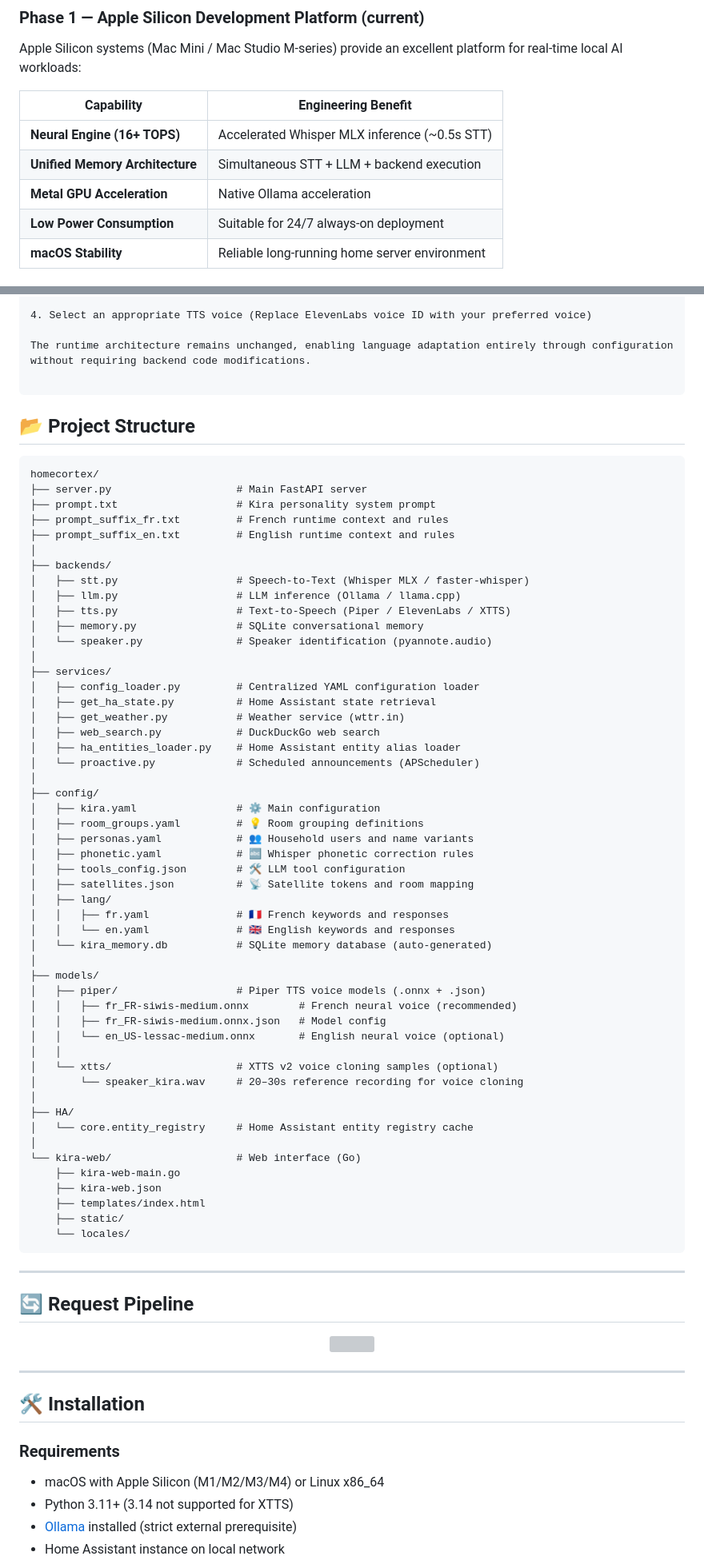
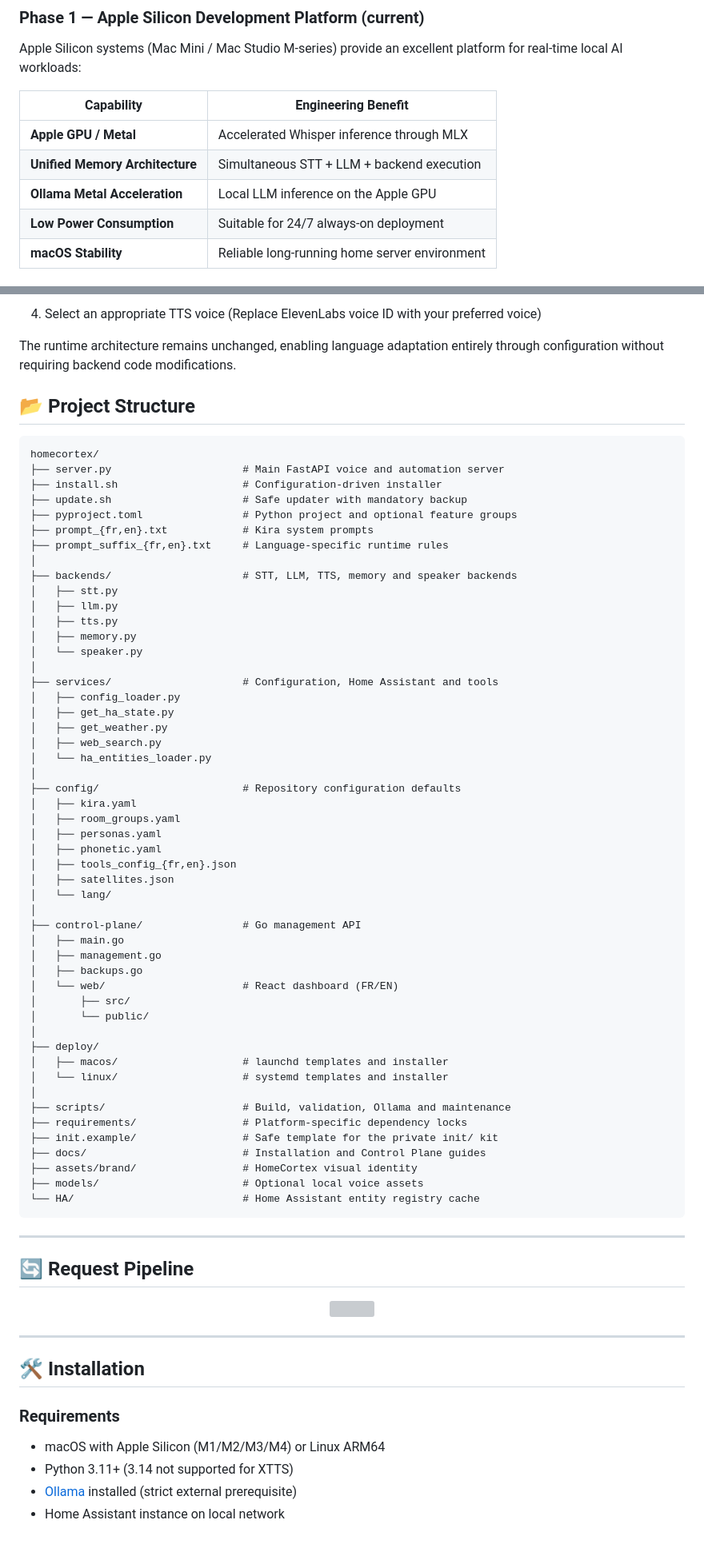
Before and after one commit to colussim/HomeCortex, a Markdown page: README.md, 2 parts joined by grey strips. Shown at 80% size. Drawn GitHub-style; blank space fills up the shorter version; grey boxes are pictures that could not be loaded.

````diff
--- a/README.md
+++ b/README.md
@@ -305,9 +305,9 @@ Apple Silicon systems (Mac Mini / Mac Studio M-series) provide an excellent plat
 
 | Capability | Engineering Benefit |
 |---|---|
-| **Neural Engine (16+ TOPS)** | Accelerated Whisper MLX inference (~0.5s STT) |
+| **Apple GPU / Metal** | Accelerated Whisper inference through MLX |
 | **Unified Memory Architecture** | Simultaneous STT + LLM + backend execution |
-| **Metal GPU Acceleration** | Native Ollama acceleration |
+| **Ollama Metal Acceleration** | Local LLM inference on the Apple GPU |
 | **Low Power Consumption** | Suitable for 24/7 always-on deployment |
 | **macOS Stability** | Reliable long-running home server environment |
 
@@ -392,62 +393,59 @@ Minimal configuration changes are required:
 
 The runtime architecture remains unchanged, enabling language adaptation entirely through configuration without requiring backend code modifications.
 
-```
-
 ## 📂 Project Structure
 
 ```text
 homecortex/
-├── server.py                    # Main FastAPI server
-├── prompt.txt                   # Kira personality system prompt
-├── prompt_suffix_fr.txt         # French runtime context and rules
-├── prompt_suffix_en.txt         # English runtime context and rules
+├── server.py                     # Main FastAPI voice and automation server
+├── install.sh                    # Configuration-driven installer
+├── update.sh                     # Safe updater with mandatory backup
+├── pyproject.toml                # Python project and optional feature groups
+├── prompt_{fr,en}.txt            # Kira system prompts
+├── prompt_suffix_{fr,en}.txt     # Language-specific runtime rules
 │
-├── backends/
-│   ├── stt.py                   # Speech-to-Text (Whisper MLX / faster-whisper)
-│   ├── llm.py                   # LLM inference (Ollama / llama.cpp)
-│   ├── tts.py                   # Text-to-Speech (Piper / ElevenLabs / XTTS)
-│   ├── memory.py                # SQLite conversational memory
-│   └── speaker.py               # Speaker identification (pyannote.audio)
+├── backends/                     # STT, LLM, TTS, memory and speaker backends
+│   ├── stt.py
+│   ├── llm.py
+│   ├── tts.py
+│   ├── memory.py
+│   └── speaker.py
 │
-├── services/
-│   ├── config_loader.py         # Centralized YAML configuration loader
-│   ├── get_ha_state.py          # Home Assistant state retrieval
-│   ├── get_weather.py           # Weather service (wttr.in)
-│   ├── web_search.py            # DuckDuckGo web search
-│   ├── ha_entities_loader.py    # Home Assistant entity alias loader
-│   └── proactive.py             # Scheduled announcements (APScheduler)
+├── services/                     # Configuration, Home Assistant and tools
+│   ├── config_loader.py
+│   ├── get_ha_state.py
+│   ├── get_weather.py
+│   ├── web_search.py
+│   └── ha_entities_loader.py
 │
-├── config/
-│   ├── kira.yaml                # ⚙️ Main configuration
-│   ├── room_groups.yaml         # 💡 Room grouping definitions
-│   ├── personas.yaml            # 👥 Household users and name variants
-│   ├── phonetic.yaml            # 🔤 Whisper phonetic correction rules
-│   ├── tools_config.json        # 🛠️ LLM tool configuration
-│   ├── satellites.json          # 📡 Satellite tokens and room mapping
-│   ├── lang/
-│   │   ├── fr.yaml              # 🇫🇷 French keywords and responses
-│   │   └── en.yaml              # 🇬🇧 English keywords and responses
-│   └── kira_memory.db           # SQLite memory database (auto-generated)
+├── config/                       # Repository configuration defaults
+│   ├── kira.yaml
+│   ├── room_groups.yaml
+│   ├── personas.yaml
+│   ├── phonetic.yaml
+│   ├── tools_config_{fr,en}.json
+│   ├── satellites.json
+│   └── lang/
 │
-├── models/
-│   ├── piper/                   # Piper TTS voice models (.onnx + .json)
-│   │   ├── fr_FR-siwis-medium.onnx        # French neural voice (recommended)
-│   │   ├── fr_FR-siwis-medium.onnx.json   # Model config
-│   │   └── en_US-lessac-medium.onnx       # English neural voice (optional)
-│   │
-│   └── xtts/                    # XTTS v2 voice cloning samples (optional)
-│       └── speaker_kira.wav     # 20–30s reference recording for voice cloning
+├── control-plane/                # Go management API
+│   ├── main.go
+│   ├── management.go
+│   ├── backups.go
+│   └── web/                      # React dashboard (FR/EN)
+│       ├── src/
+│       └── public/
 │
-├── HA/
-│   └── core.entity_registry     # Home Assistant entity registry cache
+├── deploy/
+│   ├── macos/                    # launchd templates and installer
+│   └── linux/                    # systemd templates and installer
 │
-└── kira-web/                    # Web interface (Go)
-    ├── kira-web-main.go
-    ├── kira-web.json
-    ├── templates/index.html
-    ├── static/
-    └── locales/
+├── scripts/                      # Build, validation, Ollama and maintenance
+├── requirements/                 # Platform-specific dependency locks
+├── init.example/                 # Safe template for the private init/ kit
+├── docs/                         # Installation and Control Plane guides
+├── assets/brand/                 # HomeCortex visual identity
+├── models/                       # Optional local voice assets
+└── HA/                           # Home Assistant entity registry cache
 ```
 
 
@@ -468,7 +466,7 @@ homecortex/
 
 ### Requirements
 
-- macOS with Apple Silicon (M1/M2/M3/M4) or Linux x86_64
+- macOS with Apple Silicon (M1/M2/M3/M4) or Linux ARM64
 - Python 3.11+ (3.14 not supported for XTTS)
 - [Ollama](https://ollama.com/download) installed (strict external prerequisite)
 - Home Assistant instance on local network
````
Also changed, not shown: other parts of README.md (+73 -142 lines).
